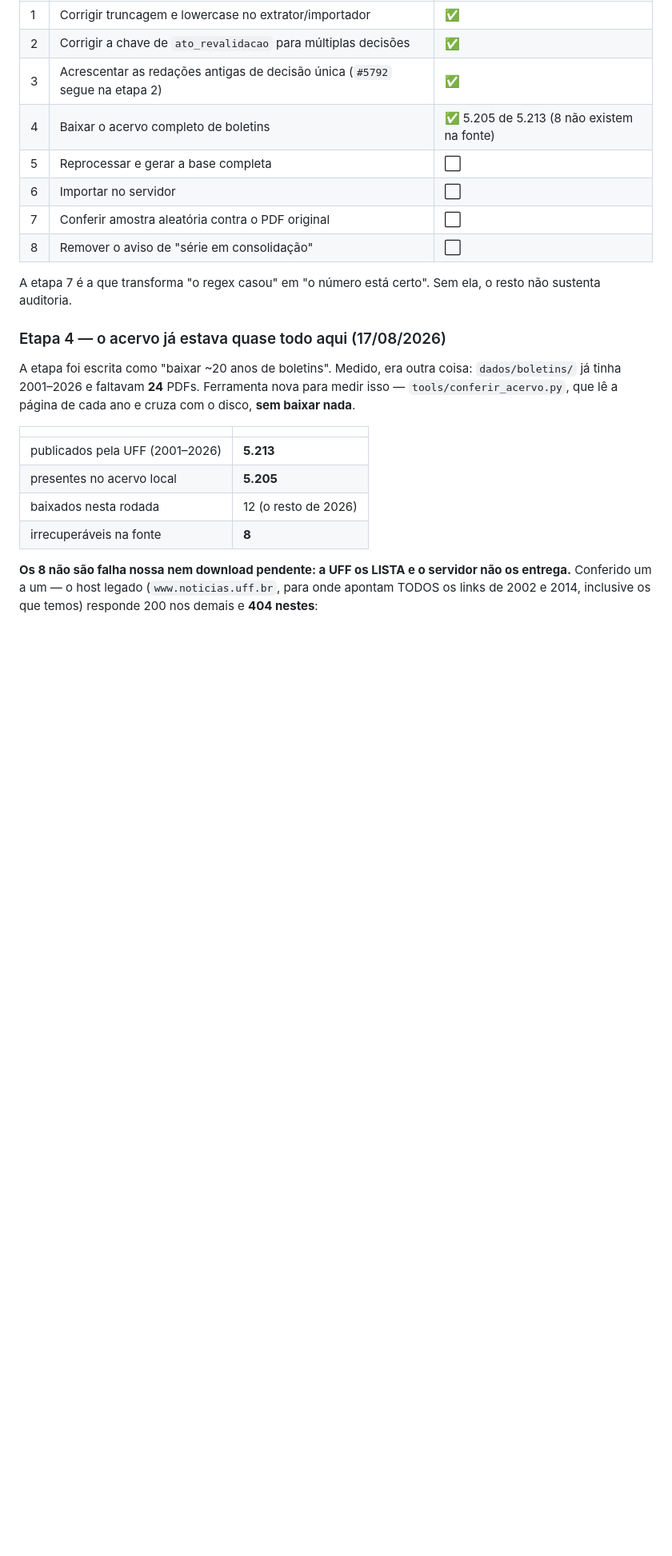
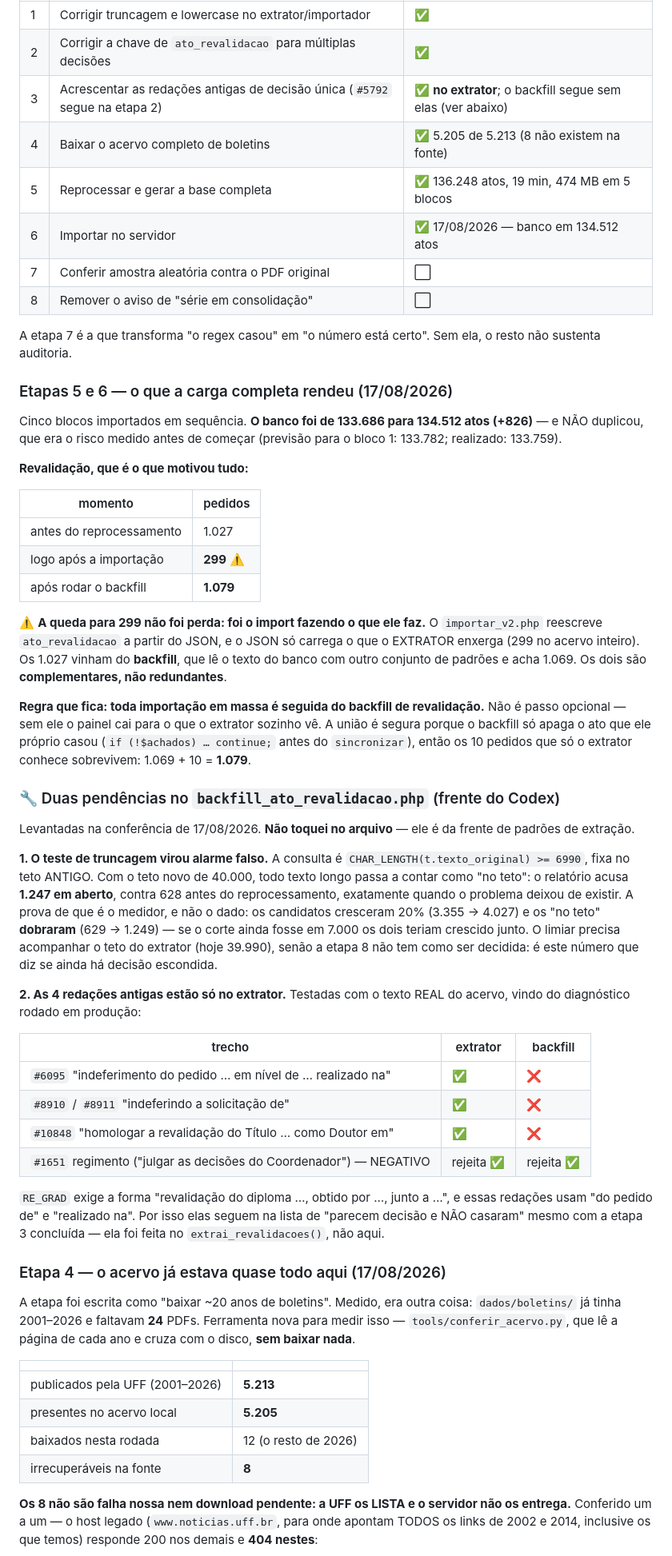
Before and after one commit to estudio-max/Portal-de-Normas-e-atos-da-UFF, a Markdown page: docs/PLANO-REPROCESSAMENTO-ACERVO.md, the part around one of its changes. Shown at 80% size. Drawn GitHub-style; blank space fills up the shorter version.

Commit message:
Etapas 5 e 6 concluidas: acervo reprocessado e importado
Cinco blocos importados. Banco de 133.686 para 134.512 atos (+826), sem
duplicar -- que era o risco medido antes de comecar (previsao para o
bloco 1: 133.782; realizado: 133.759).

Revalidacao, que motivou o trabalho: 1.027 antes, 299 logo apos a
importacao, 1.079 depois do backfill.

A queda para 299 nao foi perda. O importador reescreve ato_revalidacao a
partir do JSON, e o JSON so carrega o que o EXTRATOR enxerga (299 no
acervo). Os 1.027 vinham do BACKFILL, que le o texto do banco com outro
conjunto de padroes e acha 1.069. Os dois sao complementares.

Fica a regra: toda importacao em massa e seguida do backfill. A uniao e
segura porque o backfill so apaga o ato que ele proprio casou, entao os
10 pedidos que so o extrator conhece sobrevivem.

Registradas duas pendencias no backfill_ato_revalidacao.php, que e da
frente do Codex e NAO foi tocado aqui:

1. o teste de truncagem mede o teto antigo (>= 6990) e virou alarme
   falso -- acusa 1.247 "em aberto" justamente quando o problema
   deixou de existir. Isso BLOQUEIA a etapa 8: e esse numero que diz
   se ainda ha decisao escondida.
2. as 4 redacoes antigas da etapa 3 estao so no extrator; testadas com
   texto real, o backfill nao casa nenhuma das quatro e o extrator casa
   as quatro, rejeitando o caso negativo.

Co-Authored-By: Claude Opus 5 <noreply@anthropic.com>

```diff
--- a/docs/PLANO-REPROCESSAMENTO-ACERVO.md
+++ b/docs/PLANO-REPROCESSAMENTO-ACERVO.md
@@ -151,15 +157,71 @@ A etapa 5 pode usar esse contrato sem republicar a cópia minúscula do corpo.
 |---|---|---|
 | 1 | Corrigir truncagem e lowercase no extrator/importador | ✅ |
 | 2 | Corrigir a chave de `ato_revalidacao` para múltiplas decisões | ✅ |
-| 3 | Acrescentar as redações antigas de decisão única (`#5792` segue na etapa 2) | ✅ |
+| 3 | Acrescentar as redações antigas de decisão única (`#5792` segue na etapa 2) | ✅ **no extrator**; o backfill segue sem elas (ver abaixo) |
 | 4 | Baixar o acervo completo de boletins | ✅ 5.205 de 5.213 (8 não existem na fonte) |
-| 5 | Reprocessar e gerar a base completa | ⬜ |
-| 6 | Importar no servidor | ⬜ |
+| 5 | Reprocessar e gerar a base completa | ✅ 136.248 atos, 19 min, 474 MB em 5 blocos |
+| 6 | Importar no servidor | ✅ 17/08/2026 — banco em 134.512 atos |
 | 7 | Conferir amostra aleatória contra o PDF original | ⬜ |
 | 8 | Remover o aviso de "série em consolidação" | ⬜ |
 
 A etapa 7 é a que transforma "o regex casou" em "o número está certo". Sem
 ela, o resto não sustenta auditoria.
+
+### Etapas 5 e 6 — o que a carga completa rendeu (17/08/2026)
+
+Cinco blocos importados em sequência. **O banco foi de 133.686 para 134.512
+atos (+826)** — e NÃO duplicou, que era o risco medido antes de começar
+(previsão para o bloco 1: 133.782; realizado: 133.759).
+
+**Revalidação, que é o que motivou tudo:**
+
+| momento | pedidos |
+|---|---|
+| antes do reprocessamento | 1.027 |
+| logo após a importação | **299** ⚠️ |
+| após rodar o backfill | **1.079** |
+
+⚠️ **A queda para 299 não foi perda: foi o import fazendo o que ele faz.**
+O `importar_v2.php` reescreve `ato_revalidacao` a partir do JSON, e o JSON só
+carrega o que o EXTRATOR enxerga (299 no acervo inteiro). Os 1.027 vinham do
+**backfill**, que lê o texto do banco com outro conjunto de padrões e acha
+1.069. Os dois são **complementares, não redundantes**.
+
+**Regra que fica: toda importação em massa é seguida do backfill de
+revalidação.** Não é passo opcional — sem ele o painel cai para o que o
+extrator sozinho vê. A união é segura porque o backfill só apaga o ato que ele
+próprio casou (`if (!$achados) … continue;` antes do `sincronizar`), então os
+10 pedidos que só o extrator conhece sobrevivem: 1.069 + 10 = **1.079**.
+
+### 🔧 Duas pendências no `backfill_ato_revalidacao.php` (frente do Codex)
+
+Levantadas na conferência de 17/08/2026. **Não toquei no arquivo** — ele é da
+frente de padrões de extração.
+
+**1. O teste de truncagem virou alarme falso.** A consulta é
+`CHAR_LENGTH(t.texto_original) >= 6990`, fixa no teto ANTIGO. Com o teto novo
+de 40.000, todo texto longo passa a contar como "no teto": o relatório acusa
+**1.247 em aberto**, contra 628 antes do reprocessamento, exatamente quando o
+problema deixou de existir. A prova de que é o medidor, e não o dado: os
+candidatos cresceram 20% (3.355 → 4.027) e os "no teto" **dobraram** (629 →
+1.249) — se o corte ainda fosse em 7.000 os dois teriam crescido junto. O
+limiar precisa acompanhar o teto do extrator (hoje 39.990), senão a etapa 8
+não tem como ser decidida: é este número que diz se ainda há decisão escondida.
+
+**2. As 4 redações antigas estão só no extrator.** Testadas com o texto REAL
+do acervo, vindo do diagnóstico rodado em produção:
+
+| trecho | extrator | backfill |
+|---|---|---|
+| `#6095` "indeferimento do pedido … em nível de … realizado na" | ✅ | ❌ |
+| `#8910` / `#8911` "indeferindo a solicitação de" | ✅ | ❌ |
+| `#10848` "homologar a revalidação do Título … como Doutor em" | ✅ | ❌ |
+| `#1651` regimento ("julgar as decisões do Coordenador") — NEGATIVO | rejeita ✅ | rejeita ✅ |
+
+`RE_GRAD` exige a forma "revalidação do diploma …, obtido por …, junto a …",
+e essas redações usam "do pedido de" e "realizado na". Por isso elas seguem na
+lista de "parecem decisão e NÃO casaram" mesmo com a etapa 3 concluída — ela
+foi feita no `extrai_revalidacoes()`, não aqui.
 
 ### Etapa 4 — o acervo já estava quase todo aqui (17/08/2026)
 
```
Also changed, not shown: other parts of docs/PLANO-REPROCESSAMENTO-ACERVO.md (+9 -3 lines).
